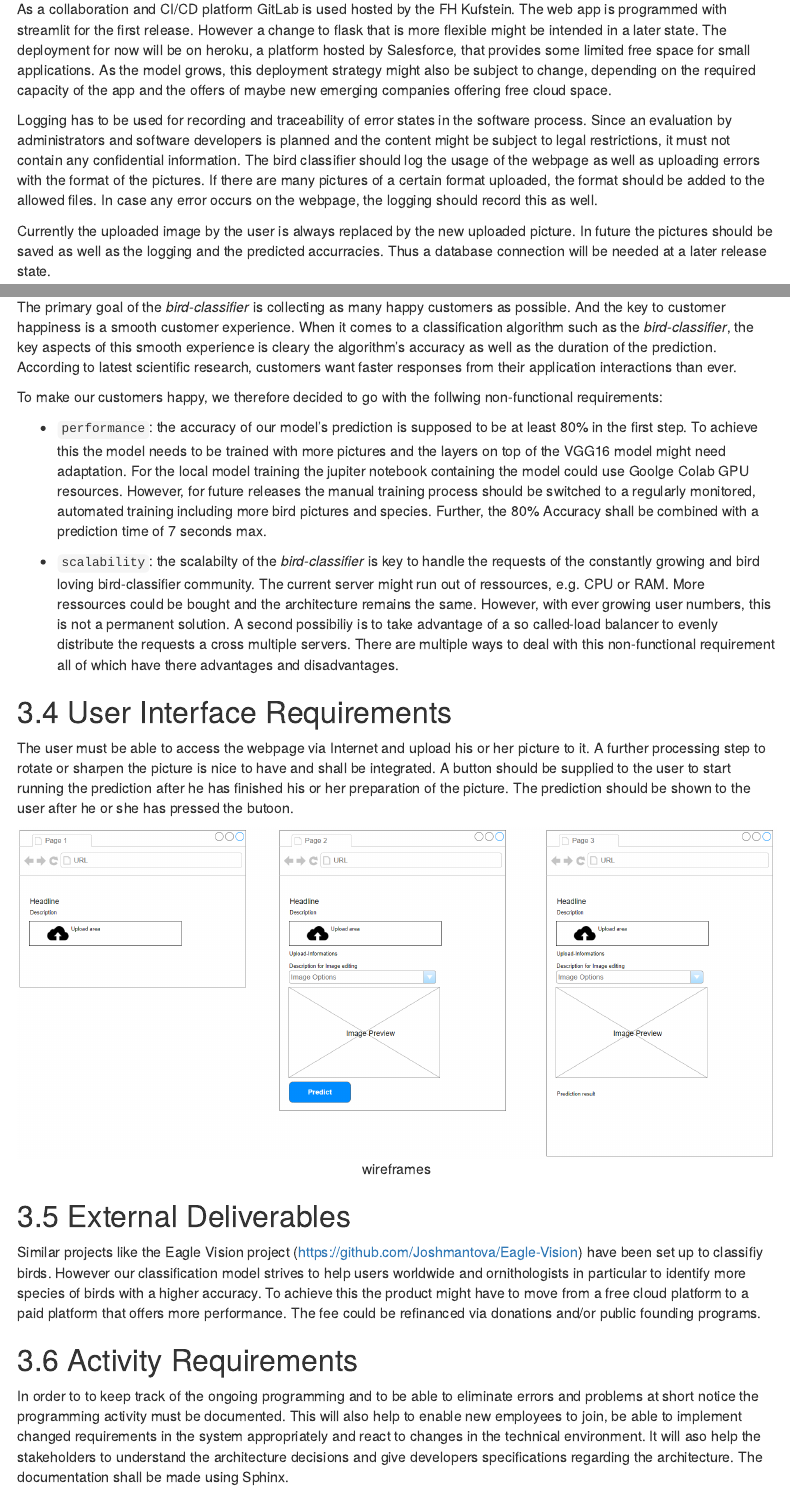
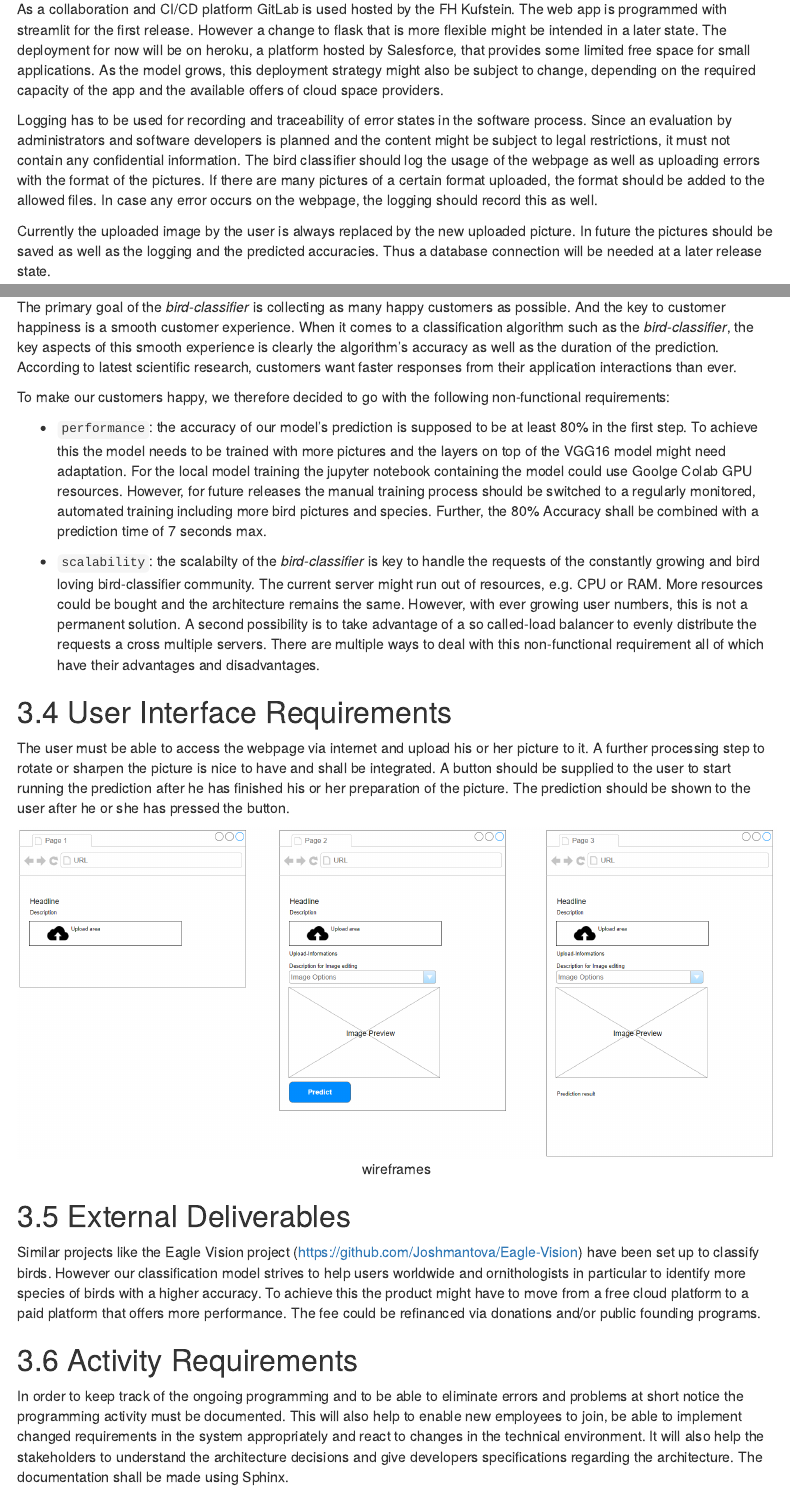
Before and after one commit to EliReckless/Bird_Requirements, an R Markdown document (Bird_Requirements.Rmd): the page in a window 1100 px wide, from 3380 px down, and a second part further down, joined at a grey line. Rendered offline with R 4.5, knitr and Pandoc, with nearby package versions; menus at the side of the page are left out.

Commit message:
Fixed typos and missing words

```diff
--- a/Bird_Requirements.Rmd
+++ b/Bird_Requirements.Rmd
@@ -173,11 +173,11 @@ In order to maintain a common programming platform, a docker development contain
 
 As a collaboration and CI/CD platform GitLab is used hosted by the FH Kufstein.
 The web app is programmed with streamlit for the first release. However a change to flask that is more flexible might be intended in a later state.
-The deployment for now will be on heroku, a platform hosted by Salesforce, that provides some limited free space for small applications. As the model grows, this deployment strategy might also be subject to change, depending on the required capacity of the app and the offers of maybe new emerging companies offering free cloud space.
+The deployment for now will be on heroku, a platform hosted by Salesforce, that provides some limited free space for small applications. As the model grows, this deployment strategy might also be subject to change, depending on the required capacity of the app and the available offers of cloud space providers.
 
 Logging has to be used for recording and traceability of error states in the software process. Since an evaluation by administrators and software developers is planned and the content might be subject to legal restrictions, it must not contain any confidential information. The bird classifier should log the usage of the webpage as well as uploading errors with the format of the pictures. If there are many pictures of a certain format uploaded, the format should be added to the allowed files. In case any error occurs on the webpage, the logging should record this as well.
 
-Currently the uploaded image by the user is always replaced by the new uploaded picture. In future the pictures should be saved as well as the logging and the predicted accurracies. Thus a database connection will be needed at a later release state.
+Currently the uploaded image by the user is always replaced by the new uploaded picture. In future the pictures should be saved as well as the logging and the predicted accuracies. Thus a database connection will be needed at a later release state.
 
 #### Logging
 
@@ -226,18 +226,18 @@ The main non-functional requirements comprise the following:
 * `portability`
 * `testability`
 
-The primary goal of the *bird-classifier* is collecting as many happy customers as possible. And the key to customer happiness is a smooth customer experience. When it comes to a classification algorithm such as the *bird-classifier*, the key aspects of this smooth experience is cleary the algorithm's accuracy as well as the duration of the prediction. According to latest scientific research, customers want faster responses from their application interactions than ever.
+The primary goal of the *bird-classifier* is collecting as many happy customers as possible. And the key to customer happiness is a smooth customer experience. When it comes to a classification algorithm such as the *bird-classifier*, the key aspects of this smooth experience is clearly the algorithm's accuracy as well as the duration of the prediction. According to latest scientific research, customers want faster responses from their application interactions than ever.
 
-To make our customers happy, we therefore decided to go with the follwing non-functional requirements:
+To make our customers happy, we therefore decided to go with the following non-functional requirements:
 
-* `performance`: the accuracy of our model's prediction is supposed to be at least 80% in the first step. To achieve this the model needs to be trained with more pictures and the layers on top of the VGG16 model might need adaptation. For the local model training the jupiter notebook containing the model could use Goolge Colab GPU resources. However, for future releases the manual training process should be switched to a regularly monitored, automated training including more bird pictures and species. Further, the 80% Accuracy shall be combined with a prediction time of 7 seconds max.
+* `performance`: the accuracy of our model's prediction is supposed to be at least 80% in the first step. To achieve this the model needs to be trained with more pictures and the layers on top of the VGG16 model might need adaptation. For the local model training the jupyter notebook containing the model could use Goolge Colab GPU resources. However, for future releases the manual training process should be switched to a regularly monitored, automated training including more bird pictures and species. Further, the 80% Accuracy shall be combined with a prediction time of 7 seconds max.
 
-* `scalability`: the scalabilty of the *bird-classifier* is key to handle the requests of the constantly growing and bird loving bird-classifier community. The current server might run out of ressources, e.g. CPU or RAM. More ressources could be bought and the architecture remains the same. However, with ever growing user numbers, this is not a permanent solution. A second possibiliy is to take advantage of a so called-load balancer to evenly distribute the requests a cross multiple servers. There are multiple ways to deal with this non-functional requirement all of which have there advantages and disadvantages.
+* `scalability`: the scalabilty of the *bird-classifier* is key to handle the requests of the constantly growing and bird loving bird-classifier community. The current server might run out of resources, e.g. CPU or RAM. More resources could be bought and the architecture remains the same. However, with ever growing user numbers, this is not a permanent solution. A second possibility is to take advantage of a so called-load balancer to evenly distribute the requests a cross multiple servers. There are multiple ways to deal with this non-functional requirement all of which have their advantages and disadvantages.
 
 
 ## 3.4 User Interface Requirements
 
-The user must be able to access the webpage via Internet and upload his or her picture to it. A further processing step to rotate or sharpen the picture is nice to have and shall be integrated. A button should be supplied to the user to start running the prediction after he has finished his or her preparation of the picture. The prediction should be shown to the user after he or she has pressed the butoon.
+The user must be able to access the webpage via internet and upload his or her picture to it. A further processing step to rotate or sharpen the picture is nice to have and shall be integrated. A button should be supplied to the user to start running the prediction after he has finished his or her preparation of the picture. The prediction should be shown to the user after he or she has pressed the button.
 
 <center>
 ![wireframes](.\diagrams\wireframes.PNG)
@@ -246,12 +246,12 @@ The user must be able to access the webpage via Internet and upload his or her p
 
 ## 3.5 External Deliverables
 
-Similar projects like the Eagle Vision project (https://github.com/Joshmantova/Eagle-Vision)  have been set up to classifiy birds. However our classification model strives to help users worldwide and ornithologists in particular to identify more species of birds with a higher accuracy. To achieve this the product might have to move from a free cloud platform to a paid platform that offers more performance. The fee could be refinanced via donations and/or public founding programs.
+Similar projects like the Eagle Vision project (https://github.com/Joshmantova/Eagle-Vision)  have been set up to classify birds. However our classification model strives to help users worldwide and ornithologists in particular to identify more species of birds with a higher accuracy. To achieve this the product might have to move from a free cloud platform to a paid platform that offers more performance. The fee could be refinanced via donations and/or public founding programs.
 
 
 ## 3.6 Activity Requirements
 
-In order to to keep track of the ongoing programming and to be able to eliminate errors and problems at short notice the programming activity must be documented. This will also help to enable new employees to join, be able to implement changed requirements in the system appropriately and react to changes in the technical environment. It will aso help the stakeholders to understand the architecture decisions and give developers specifications regarding the architecture.
+In order to keep track of the ongoing programming and to be able to eliminate errors and problems at short notice the programming activity must be documented. This will also help to enable new employees to join, be able to implement changed requirements in the system appropriately and react to changes in the technical environment. It will also help the stakeholders to understand the architecture decisions and give developers specifications regarding the architecture.
 The documentation shall be made using Sphinx.
 
 ## 3.7 Security Requirements
```
Also changed, not shown: Bird_Requirements.Rmd (16 more changed lines).
